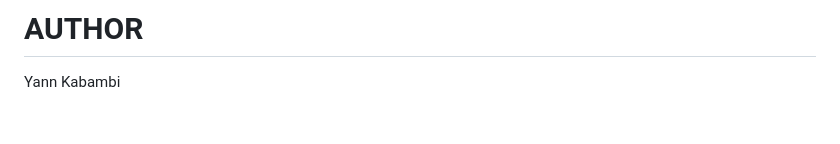
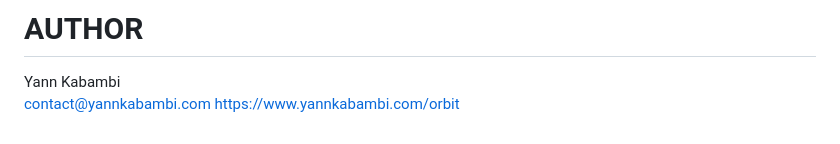
Before and after one commit to Yannsean22/ORBIT, a Markdown page: README.md, the part around the change. GitHub-like rendering.

Commit message:
Add contact information and website link

```diff
--- a/README.md
+++ b/README.md
@@ -193,3 +193,5 @@ Some systems are experimental and subject to change.
 # AUTHOR
 
 Yann Kabambi
+contact@yannkabambi.com
+https://www.yannkabambi.com/orbit
```
